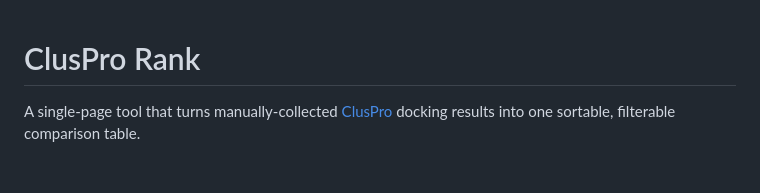
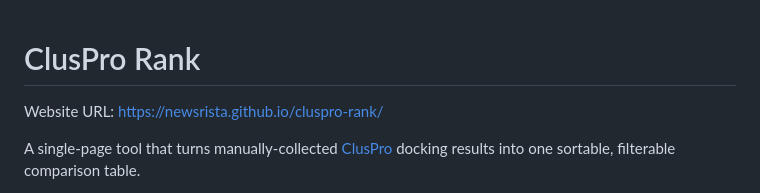
Before and after one commit to mokshshahs/cluspro-rank, a Markdown page: README.md, the part around the change. Rendered like a GitHub page; blank space fills up the shorter version.

Commit message:
Add website URL to README
Added website URL to README for easy access.

```diff
--- a/README.md
+++ b/README.md
@@ -1,4 +1,6 @@
 # ClusPro Rank
+
+Website URL: https://newsrista.github.io/cluspro-rank/
 
 A single-page tool that turns manually-collected [ClusPro](https://cluspro.org) docking
 results into one sortable, filterable comparison table.
```
